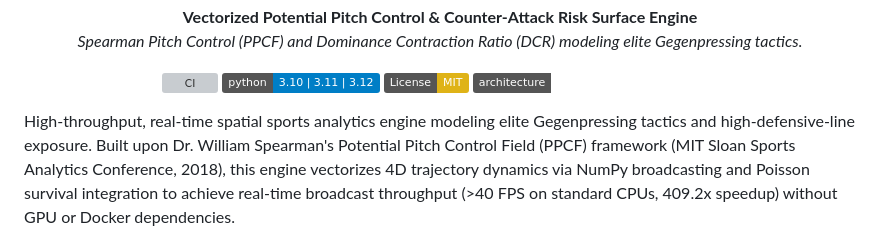
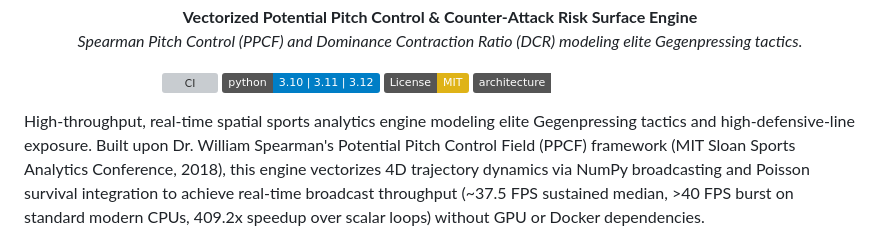
Before and after one commit to Rangga11268/gegenpress-ppcf-engine, a Markdown page: README.md, the part around the change. Drawn GitHub-style; badges without logos; grey boxes are pictures that could not be loaded.

Commit message:
docs: clarify sustained median throughput (37.5 FPS) vs burst peak (>40 FPS) with hardware context

```diff
--- a/README.md
+++ b/README.md
@@ -15,7 +15,7 @@
   <a href="#"><img src="https://img.shields.io/badge/architecture-zero--docker%20%7C%20cross--platform-emerald.svg" alt="Architecture"></a>
 </p>
 
-High-throughput, real-time spatial sports analytics engine modeling elite Gegenpressing tactics and high-defensive-line exposure. Built upon Dr. William Spearman's Potential Pitch Control Field (PPCF) framework (MIT Sloan Sports Analytics Conference, 2018), this engine vectorizes 4D trajectory dynamics via NumPy broadcasting and Poisson survival integration to achieve real-time broadcast throughput (>40 FPS on standard CPUs, 409.2x speedup) without GPU or Docker dependencies.
+High-throughput, real-time spatial sports analytics engine modeling elite Gegenpressing tactics and high-defensive-line exposure. Built upon Dr. William Spearman's Potential Pitch Control Field (PPCF) framework (MIT Sloan Sports Analytics Conference, 2018), this engine vectorizes 4D trajectory dynamics via NumPy broadcasting and Poisson survival integration to achieve real-time broadcast throughput (~37.5 FPS sustained median, >40 FPS burst on standard modern CPUs, 409.2x speedup over scalar loops) without GPU or Docker dependencies.
 
 ![Tactical Pitch Control Showcase](demo_ppcf_anfield.png)
 
```
